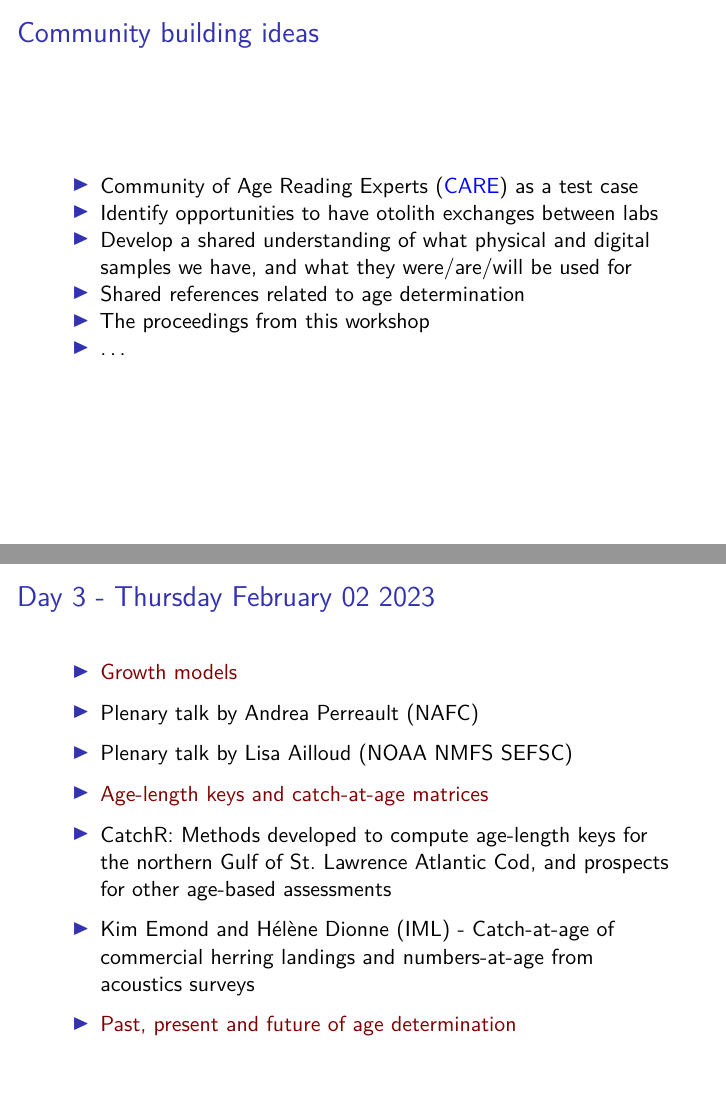
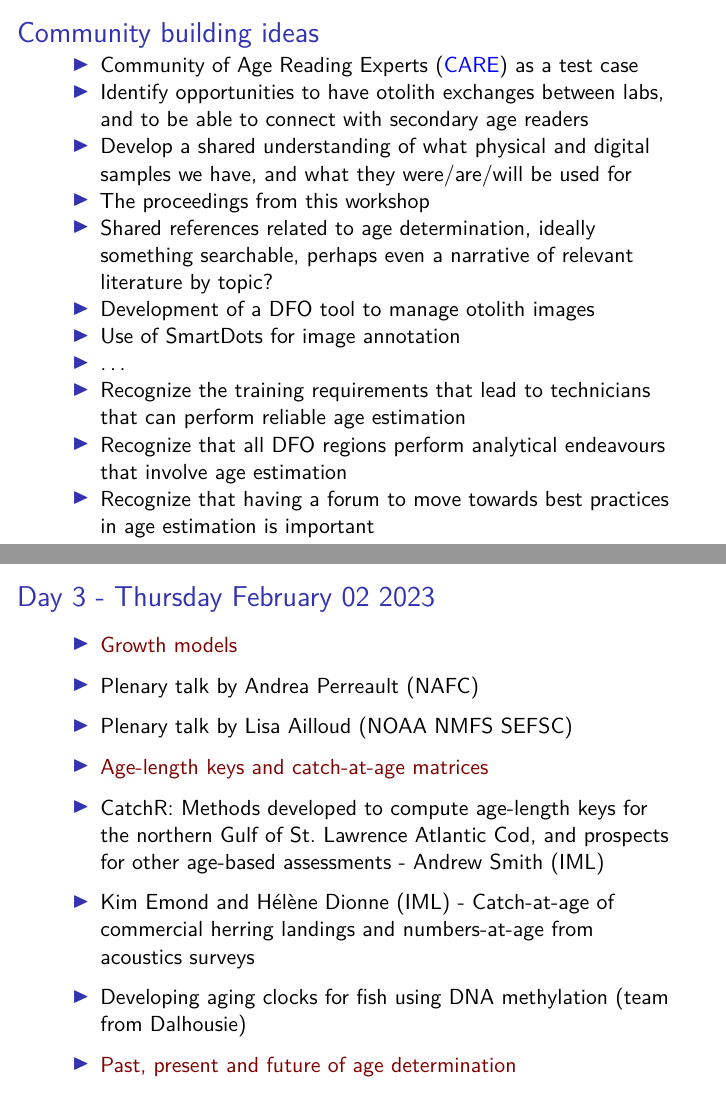
Before and after one commit to TESA-workshops/ageing-best-practices-2023, an R Markdown document (sessions/workshop-main-slides.Rmd): pages 14 and 16 of 22 before the commit and pages 13 and 15 of 22 after it, joined at a grey line. Rendered offline with R 4.5, knitr and Pandoc, then LaTeX, with nearby package versions; some code elsewhere in the file could not run offline.

Commit message:
update presentations

```diff
--- a/sessions/workshop-main-slides.Rmd
+++ b/sessions/workshop-main-slides.Rmd
@@ -150,21 +150,21 @@ Steve
 \end{itemize}
 \end{tiny}
 
-##
-
-\begin{center}
-\includegraphics[width=1.0\textwidth]{./images/nice-background.png}
-\end{center}
-
 
 ## Community building ideas
 
 - Community of Age Reading Experts ([CARE](https://care.psmfc.org/)) as a test case
-- Identify opportunities to have otolith exchanges between labs
+- Identify opportunities to have otolith exchanges between labs, and to be able to connect with secondary age readers
 - Develop a shared understanding of what physical and digital samples we have, and what they were/are/will be used for
-- Shared references related to age determination
 - The proceedings from this workshop
+- Shared references related to age determination, ideally something searchable, perhaps even a narrative of relevant literature by topic?
+- Development of a DFO tool to manage otolith images
+- Use of SmartDots for image annotation
 - ...
+- Recognize the training requirements that lead to technicians that can perform reliable age estimation
+- Recognize that all DFO regions perform analytical endeavours that involve age estimation
+- Recognize that having a forum to move towards best practices in age estimation is important
+
 
 
 ## Day 2 - Wednesday February 01 2023
@@ -192,17 +192,21 @@ Steve
 
 - [Age-length keys and catch-at-age matrices](./age-length-keys.pdf)
 
-- CatchR: Methods developed to compute age-length keys for the northern Gulf of St. Lawrence Atlantic Cod, and prospects for other age-based assessments
+- CatchR: Methods developed to compute age-length keys for the northern Gulf of St. Lawrence Atlantic Cod, and prospects for other age-based assessments - Andrew Smith (IML)
 
 - Kim Emond and Hélène Dionne (IML) - Catch-at-age of commercial herring landings and numbers-at-age from acoustics surveys
+
+- Developing aging clocks for fish using DNA methylation (team from Dalhousie)
 
 - [Past, present and future of age determination](./past-present-future.pdf)
 
 ## Recommendations on "best practices in age determination"
 
+
 ## Proceedings draft document
 
 - [draft DFO Technical Report](../proceedings/_book/techreport-english.pdf)
+
 
 ## Summary of homework results
 
```
Also changed, not shown: sessions/growth-models.pdf, sessions/workshop-main-slides.Rmd (12 more changed lines).
